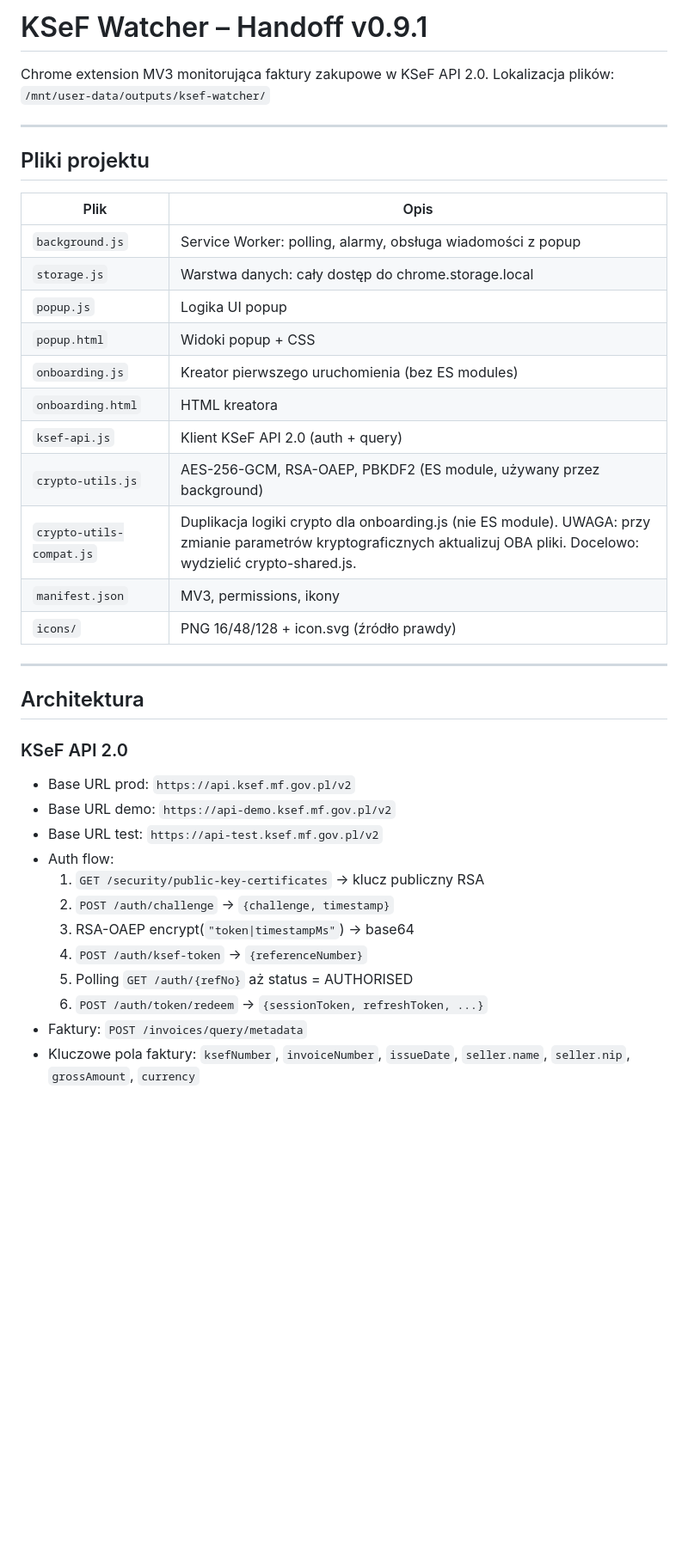
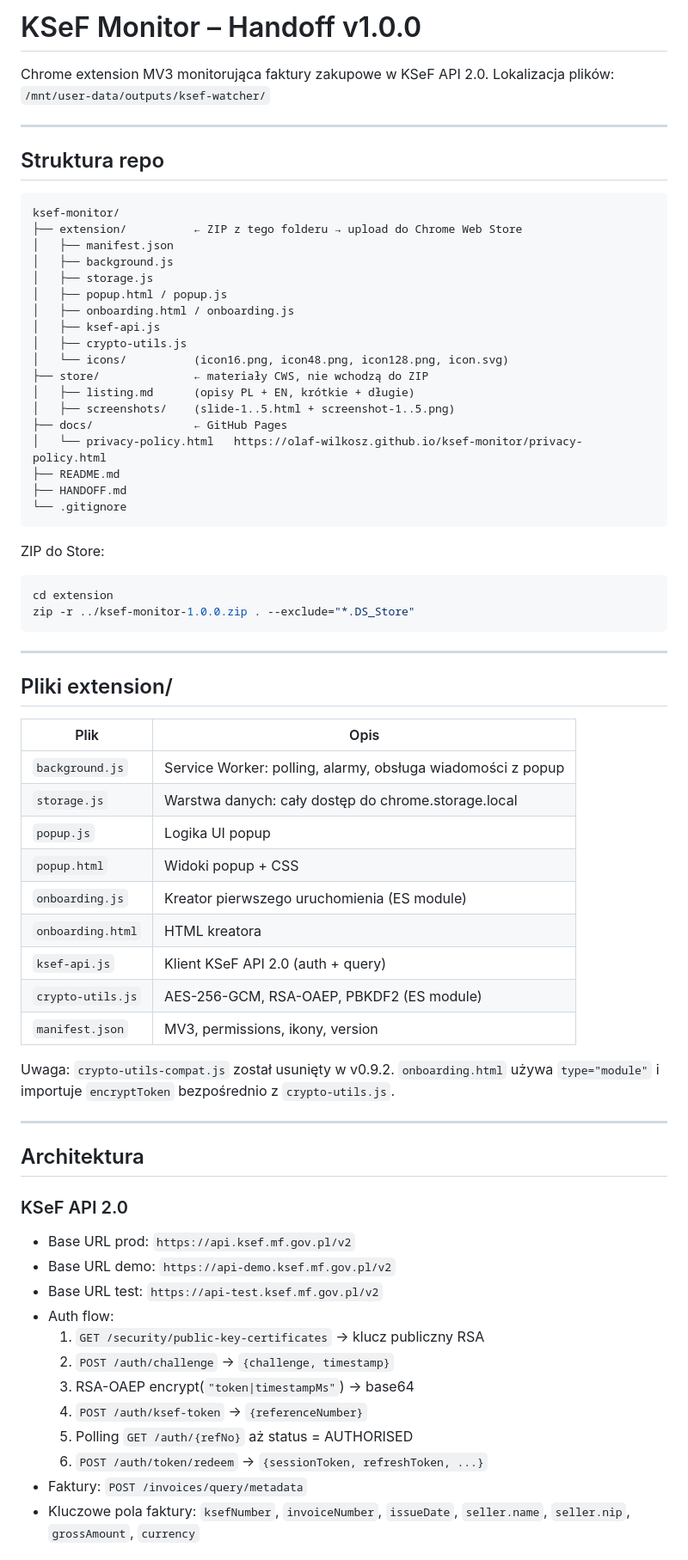
Before and after one commit to olaf-wilkosz/ksef-monitor, a Markdown page: HANDOFF.md, the part around one of its changes. Shown at 86% size. Drawn GitHub-style; blank space fills up the shorter version.

````diff
--- a/HANDOFF.md
+++ b/HANDOFF.md
@@ -1,41 +1,74 @@
-# KSeF Watcher – Handoff v0.9.1
+# KSeF Monitor – Handoff v1.0.0
 
 Chrome extension MV3 monitorująca faktury zakupowe w KSeF API 2.0.
 Lokalizacja plików: `/mnt/user-data/outputs/ksef-watcher/`
 
 ---
 
-## Pliki projektu
+## Struktura repo
 
-| Plik | Opis |
-|------|------|
-| `background.js` | Service Worker: polling, alarmy, obsługa wiadomości z popup |
-| `storage.js` | Warstwa danych: cały dostęp do chrome.storage.local |
-| `popup.js` | Logika UI popup |
-| `popup.html` | Widoki popup + CSS |
-| `onboarding.js` | Kreator pierwszego uruchomienia (bez ES modules) |
-| `onboarding.html` | HTML kreatora |
-| `ksef-api.js` | Klient KSeF API 2.0 (auth + query) |
-| `crypto-utils.js` | AES-256-GCM, RSA-OAEP, PBKDF2 (ES module, używany przez background) |
-| `crypto-utils-compat.js` | Duplikacja logiki crypto dla onboarding.js (nie ES module). UWAGA: przy zmianie parametrów kryptograficznych aktualizuj OBA pliki. Docelowo: wydzielić crypto-shared.js. |
-| `manifest.json` | MV3, permissions, ikony |
-| `icons/` | PNG 16/48/128 + icon.svg (źródło prawdy) |
+```
+ksef-monitor/
+├── extension/          ← ZIP z tego folderu → upload do Chrome Web Store
+│   ├── manifest.json
+│   ├── background.js
+│   ├── storage.js
+│   ├── popup.html / popup.js
+│   ├── onboarding.html / onboarding.js
+│   ├── ksef-api.js
+│   ├── crypto-utils.js
+│   └── icons/          (icon16.png, icon48.png, icon128.png, icon.svg)
+├── store/              ← materiały CWS, nie wchodzą do ZIP
+│   ├── listing.md      (opisy PL + EN, krótkie + długie)
+│   ├── screenshots/    (slide-1..5.html + screenshot-1..5.png)
+├── docs/               ← GitHub Pages
+│   └── privacy-policy.html   https://olaf-wilkosz.github.io/ksef-monitor/privacy-policy.html
+├── README.md
+├── HANDOFF.md
+└── .gitignore
+```
+
+ZIP do Store:
+
+```bash
+cd extension
+zip -r ../ksef-monitor-1.0.0.zip . --exclude="*.DS_Store"
+```
+
+---
+
+## Pliki extension/
+
+| Plik              | Opis                                                        |
+| ----------------- | ----------------------------------------------------------- |
+| `background.js`   | Service Worker: polling, alarmy, obsługa wiadomości z popup |
+| `storage.js`      | Warstwa danych: cały dostęp do chrome.storage.local         |
+| `popup.js`        | Logika UI popup                                             |
+| `popup.html`      | Widoki popup + CSS                                          |
+| `onboarding.js`   | Kreator pierwszego uruchomienia (ES module)                 |
+| `onboarding.html` | HTML kreatora                                               |
+| `ksef-api.js`     | Klient KSeF API 2.0 (auth + query)                          |
+| `crypto-utils.js` | AES-256-GCM, RSA-OAEP, PBKDF2 (ES module)                   |
+| `manifest.json`   | MV3, permissions, ikony, version                            |
+
+Uwaga: `crypto-utils-compat.js` został usunięty w v0.9.2. `onboarding.html` używa `type="module"` i importuje `encryptToken` bezpośrednio z `crypto-utils.js`.
 
 ---
 
 ## Architektura
 
 ### KSeF API 2.0
+
 - Base URL prod: `https://api.ksef.mf.gov.pl/v2`
 - Base URL demo: `https://api-demo.ksef.mf.gov.pl/v2`
 - Base URL test: `https://api-test.ksef.mf.gov.pl/v2`
 - Auth flow:
-  1. `GET /security/public-key-certificates` → klucz publiczny RSA
-  2. `POST /auth/challenge` → `{challenge, timestamp}`
-  3. RSA-OAEP encrypt(`"token|timestampMs"`) → base64
-  4. `POST /auth/ksef-token` → `{referenceNumber}`
-  5. Polling `GET /auth/{refNo}` aż status = AUTHORISED
-  6. `POST /auth/token/redeem` → `{sessionToken, refreshToken, ...}`
+    1. `GET /security/public-key-certificates` → klucz publiczny RSA
+    2. `POST /auth/challenge` → `{challenge, timestamp}`
+    3. RSA-OAEP encrypt(`"token|timestampMs"`) → base64
+    4. `POST /auth/ksef-token` → `{referenceNumber}`
+    5. Polling `GET /auth/{refNo}` aż status = AUTHORISED
+    6. `POST /auth/token/redeem` → `{sessionToken, refreshToken, ...}`
 - Faktury: `POST /invoices/query/metadata`
 - Kluczowe pola faktury: `ksefNumber`, `invoiceNumber`, `issueDate`, `seller.name`, `seller.nip`, `grossAmount`, `currency`
 
````
Also changed, not shown: other parts of HANDOFF.md (+21 -10 lines).
